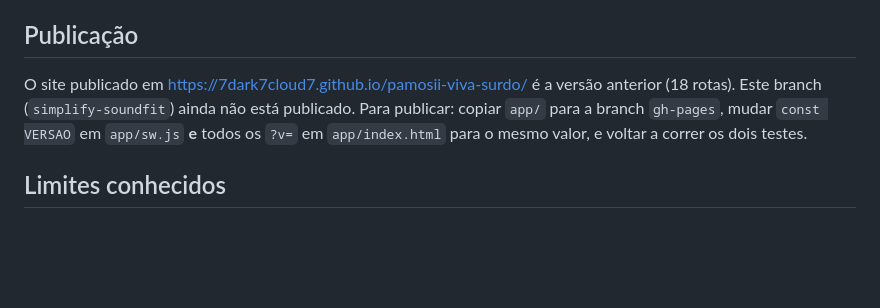
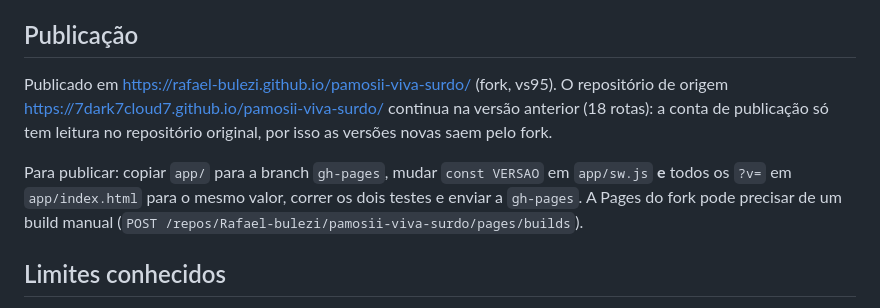
Before and after one commit to 7Dark7Cloud7/pamosii-viva-surdo, a Markdown page: README.md, the part around the change. GitHub-like rendering; blank space fills up the shorter version.

Commit message:
docs: aponta a publicacao para o fork vs95

```diff
--- a/README.md
+++ b/README.md
@@ -101,11 +101,15 @@ promessa no site, o teste falha.
 
 ## Publicação
 
-O site publicado em <https://7dark7cloud7.github.io/pamosii-viva-surdo/> é a
-versão anterior (18 rotas). Este branch (`simplify-soundfit`) ainda não está
-publicado. Para publicar: copiar `app/` para a branch `gh-pages`, mudar
-`const VERSAO` em `app/sw.js` **e** todos os `?v=` em `app/index.html` para o
-mesmo valor, e voltar a correr os dois testes.
+Publicado em <https://rafael-bulezi.github.io/pamosii-viva-surdo/> (fork, vs95).
+O repositório de origem <https://7dark7cloud7.github.io/pamosii-viva-surdo/>
+continua na versão anterior (18 rotas): a conta de publicação só tem leitura no
+repositório original, por isso as versões novas saem pelo fork.
+
+Para publicar: copiar `app/` para a branch `gh-pages`, mudar `const VERSAO` em
+`app/sw.js` **e** todos os `?v=` em `app/index.html` para o mesmo valor, correr
+os dois testes e enviar a `gh-pages`. A Pages do fork pode precisar de um build
+manual (`POST /repos/Rafael-bulezi/pamosii-viva-surdo/pages/builds`).
 
 ## Limites conhecidos
 
```
